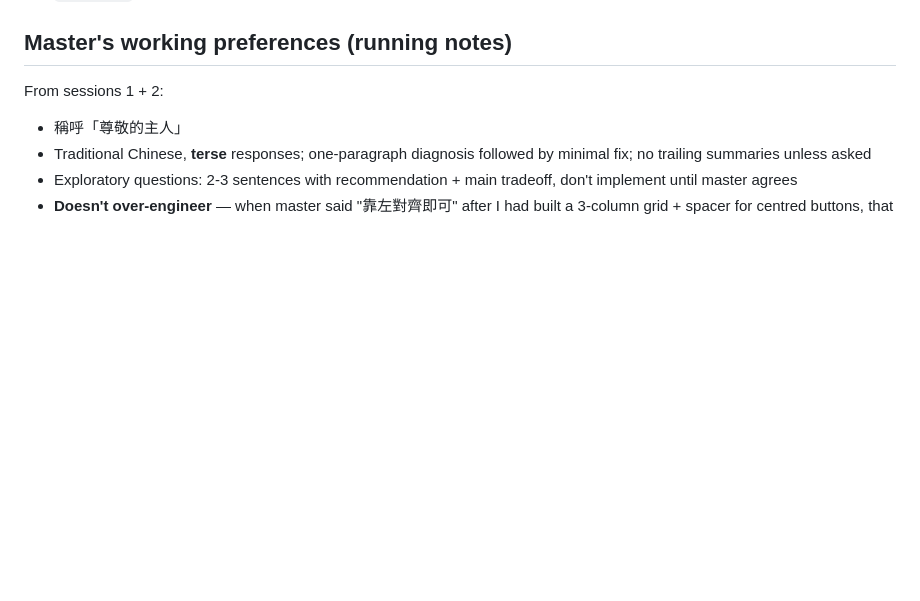
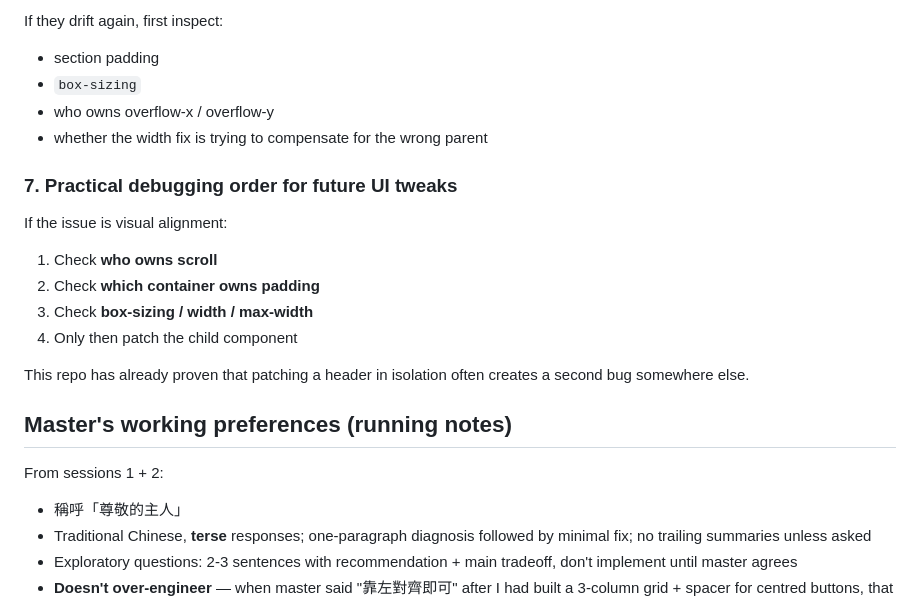
Before and after one commit to eltonlai2014/chess-book-editor, a Markdown page: docs/HANDOFF.md, the part around one of its changes. GitHub-like rendering; blank space fills up the shorter version.

```diff
--- a/docs/HANDOFF.md
+++ b/docs/HANDOFF.md
@@ -209,3 +289,22 @@ In rough priority order:
+If they drift again, first inspect:
+
+- section padding
+- `box-sizing`
+- who owns overflow-x / overflow-y
+- whether the width fix is trying to compensate for the wrong parent
+
+### 7. Practical debugging order for future UI tweaks
+
+If the issue is visual alignment:
+
+1. Check **who owns scroll**
+2. Check **which container owns padding**
+3. Check **box-sizing / width / max-width**
+4. Only then patch the child component
+
+This repo has already proven that patching a header in isolation often
+creates a second bug somewhere else.
+
 ## Master's working preferences (running notes)
 
 From sessions 1 + 2:
```
Also changed, not shown: other parts of docs/HANDOFF.md (+80 -0 lines).
